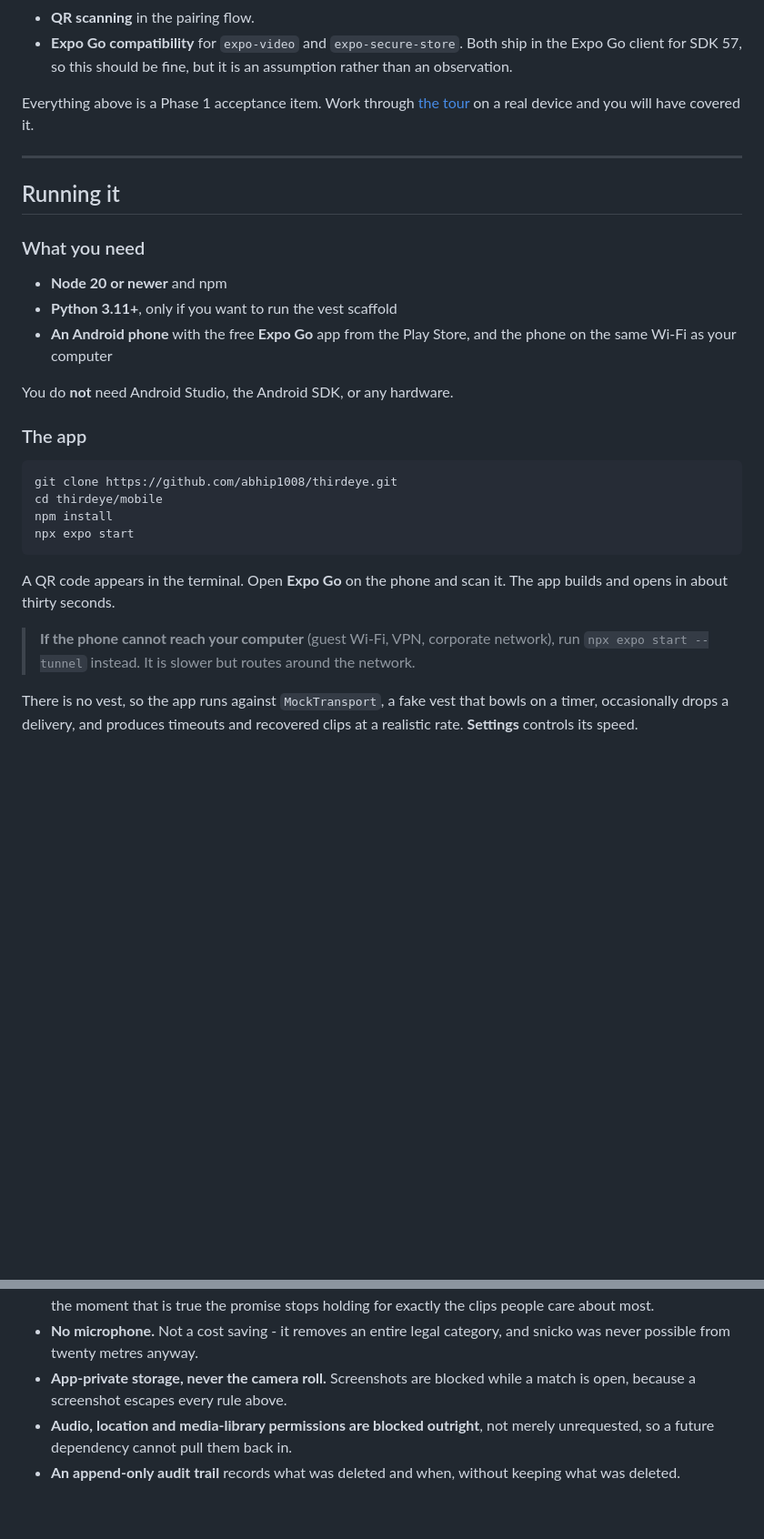
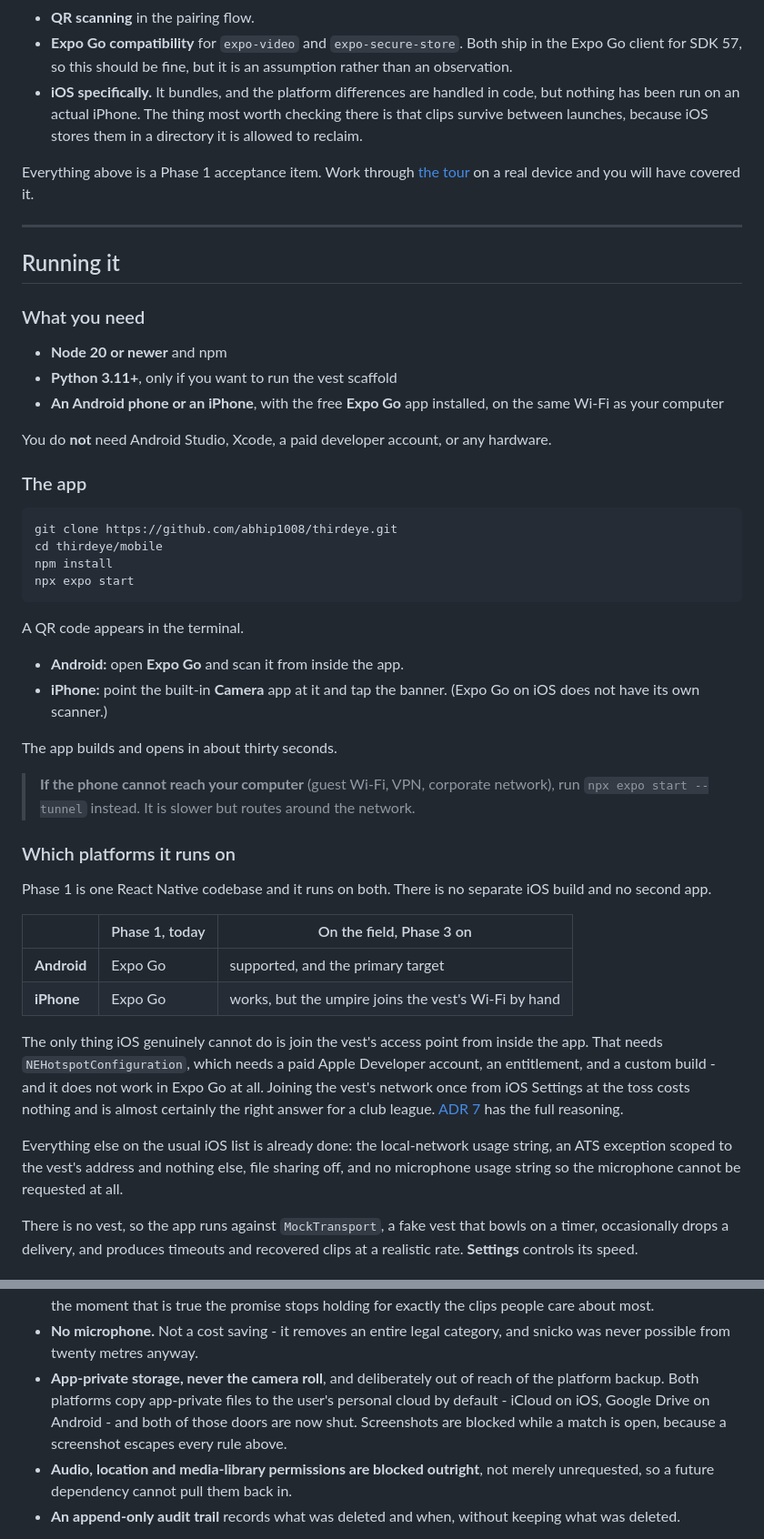
Before and after one commit to abhip1008/thirdeye, a Markdown page: README.md, 2 parts joined by grey strips. Shown at 91% size. Rendered like a GitHub page; blank space fills up the shorter version.

````diff
--- a/README.md
+++ b/README.md
@@ -135,6 +136,10 @@ a device.
 - **Expo Go compatibility** for `expo-video` and `expo-secure-store`. Both ship
   in the Expo Go client for SDK 57, so this should be fine, but it is an
   assumption rather than an observation.
+- **iOS specifically.** It bundles, and the platform differences are handled in
+  code, but nothing has been run on an actual iPhone. The thing most worth
+  checking there is that clips survive between launches, because iOS stores them
+  in a directory it is allowed to reclaim.
 
 Everything above is a Phase 1 acceptance item. Work through
 [the tour](#a-five-minute-tour) on a real device and you will have covered it.
@@ -147,10 +152,11 @@ Everything above is a Phase 1 acceptance item. Work through
 
 - **Node 20 or newer** and npm
 - **Python 3.11+**, only if you want to run the vest scaffold
-- **An Android phone** with the free **Expo Go** app from the Play Store, and
-  the phone on the same Wi-Fi as your computer
+- **An Android phone or an iPhone**, with the free **Expo Go** app installed,
+  on the same Wi-Fi as your computer
 
-You do **not** need Android Studio, the Android SDK, or any hardware.
+You do **not** need Android Studio, Xcode, a paid developer account, or any
+hardware.
 
 ### The app
 
@@ -161,12 +167,39 @@ npm install
 npx expo start
 ```
 
-A QR code appears in the terminal. Open **Expo Go** on the phone and scan it.
+A QR code appears in the terminal.
+
+- **Android:** open **Expo Go** and scan it from inside the app.
+- **iPhone:** point the built-in **Camera** app at it and tap the banner. (Expo
+  Go on iOS does not have its own scanner.)
+
 The app builds and opens in about thirty seconds.
 
 > **If the phone cannot reach your computer** (guest Wi-Fi, VPN, corporate
 > network), run `npx expo start --tunnel` instead. It is slower but routes
 > around the network.
+
+### Which platforms it runs on
+
+Phase 1 is one React Native codebase and it runs on both. There is no separate
+iOS build and no second app.
+
+| | Phase 1, today | On the field, Phase 3 on |
+|---|---|---|
+| **Android** | Expo Go | supported, and the primary target |
+| **iPhone** | Expo Go | works, but the umpire joins the vest's Wi-Fi by hand |
+
+The only thing iOS genuinely cannot do is join the vest's access point from
+inside the app. That needs `NEHotspotConfiguration`, which needs a paid Apple
+Developer account, an entitlement, and a custom build - and it does not work in
+Expo Go at all. Joining the vest's network once from iOS Settings at the toss
+costs nothing and is almost certainly the right answer for a club league.
+[ADR 7](docs/decisions/0007-ios-support.md) has the full reasoning.
+
+Everything else on the usual iOS list is already done: the local-network usage
+string, an ATS exception scoped to the vest's address and nothing else, file
+sharing off, and no microphone usage string so the microphone cannot be
+requested at all.
 
 There is no vest, so the app runs against `MockTransport`, a fake vest that
 bowls on a timer, occasionally drops a delivery, and produces timeouts and
@@ -419,8 +452,11 @@ The short version, all implemented and running:
   holding for exactly the clips people care about most.
 - **No microphone.** Not a cost saving - it removes an entire legal category,
   and snicko was never possible from twenty metres anyway.
-- **App-private storage, never the camera roll.** Screenshots are blocked while
-  a match is open, because a screenshot escapes every rule above.
+- **App-private storage, never the camera roll**, and deliberately out of reach
+  of the platform backup. Both platforms copy app-private files to the user's
+  personal cloud by default - iCloud on iOS, Google Drive on Android - and both
+  of those doors are now shut. Screenshots are blocked while a match is open,
+  because a screenshot escapes every rule above.
 - **Audio, location and media-library permissions are blocked outright**, not
   merely unrequested, so a future dependency cannot pull them back in.
 - **An append-only audit trail** records what was deleted and when, without
````
Also changed, not shown: other parts of README.md (+3 -0 lines), docs/PRIVACY.md (+61 -12 lines).
